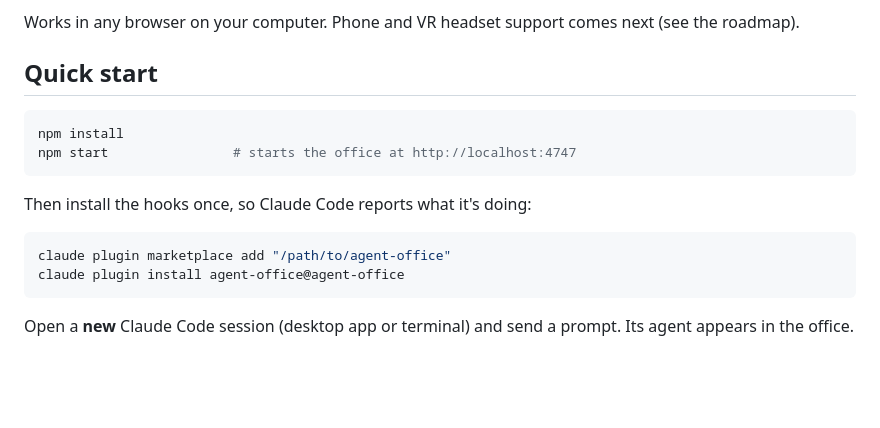
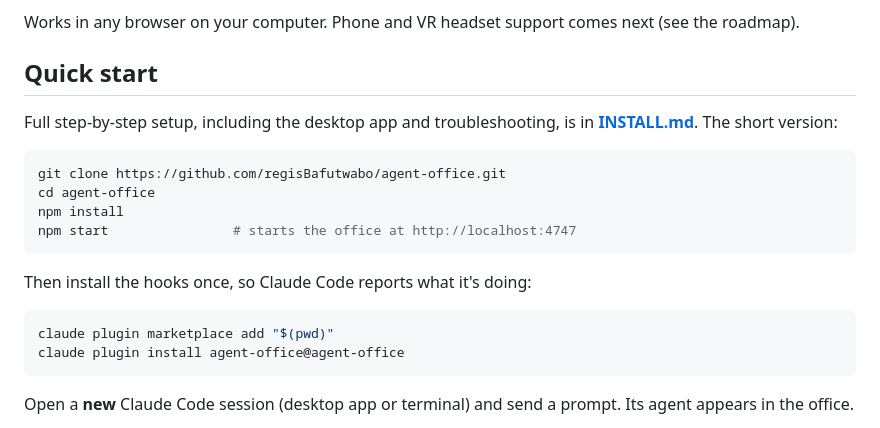
Before and after one commit to regisBafutwabo/agent-office, a Markdown page: README.md, the part around the change. Rendered like a GitHub page; blank space fills up the shorter version.

Commit message:
Add install guide
Co-Authored-By: Claude Opus 5.5 <noreply@anthropic.com>

````diff
--- a/README.md
+++ b/README.md
@@ -6,7 +6,11 @@ Works in any browser on your computer. Phone and VR headset support comes next (
 
 ## Quick start
 
+Full step-by-step setup, including the desktop app and troubleshooting, is in **[INSTALL.md](INSTALL.md)**. The short version:
+
 ```bash
+git clone https://github.com/regisBafutwabo/agent-office.git
+cd agent-office
 npm install
 npm start                # starts the office at http://localhost:4747
 ```
@@ -14,7 +18,7 @@ npm start                # starts the office at http://localhost:4747
 Then install the hooks once, so Claude Code reports what it's doing:
 
 ```bash
-claude plugin marketplace add "/path/to/agent-office"
+claude plugin marketplace add "$(pwd)"
 claude plugin install agent-office@agent-office
 ```
 
````
Also changed, not shown: INSTALL.md (added, +180 -0 lines).
